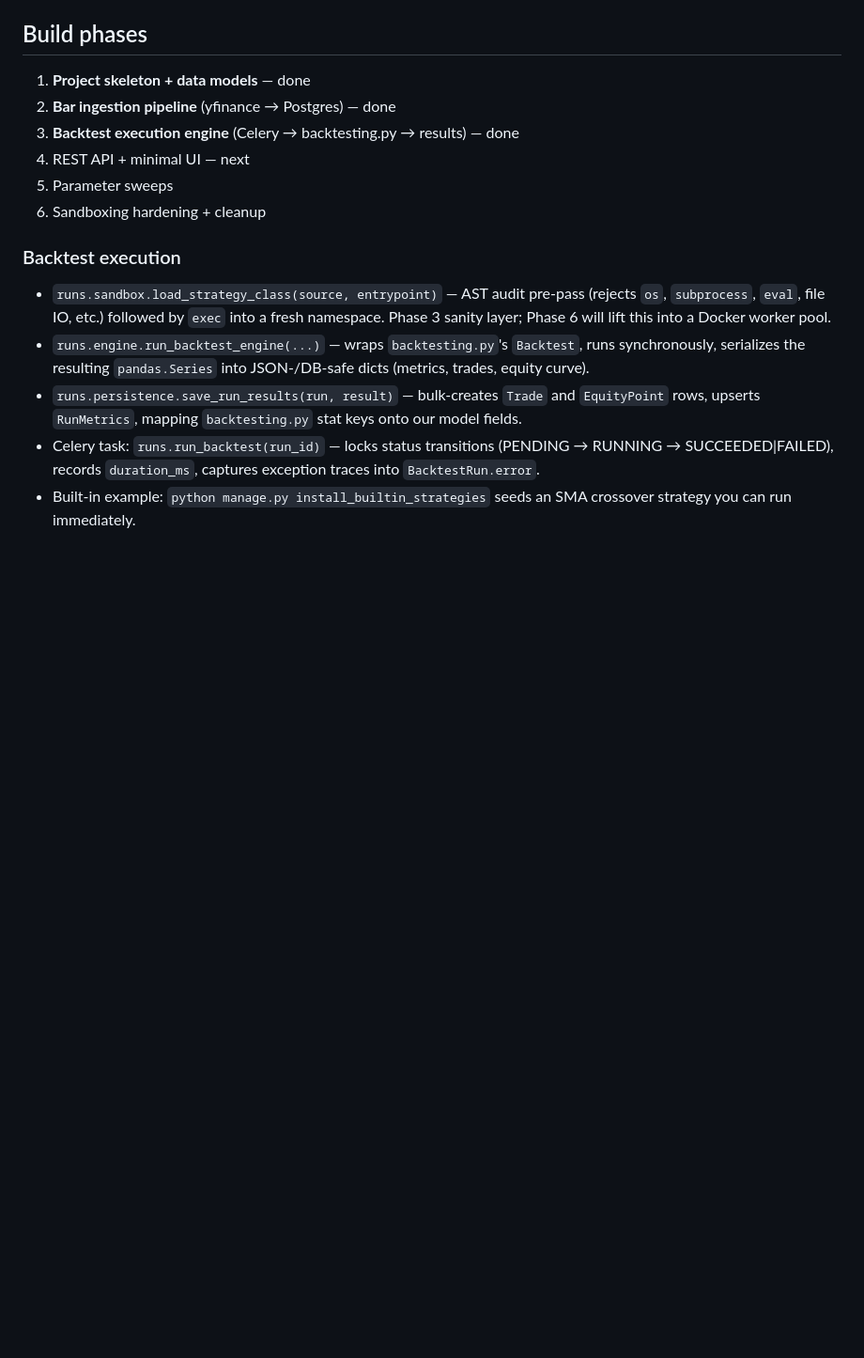
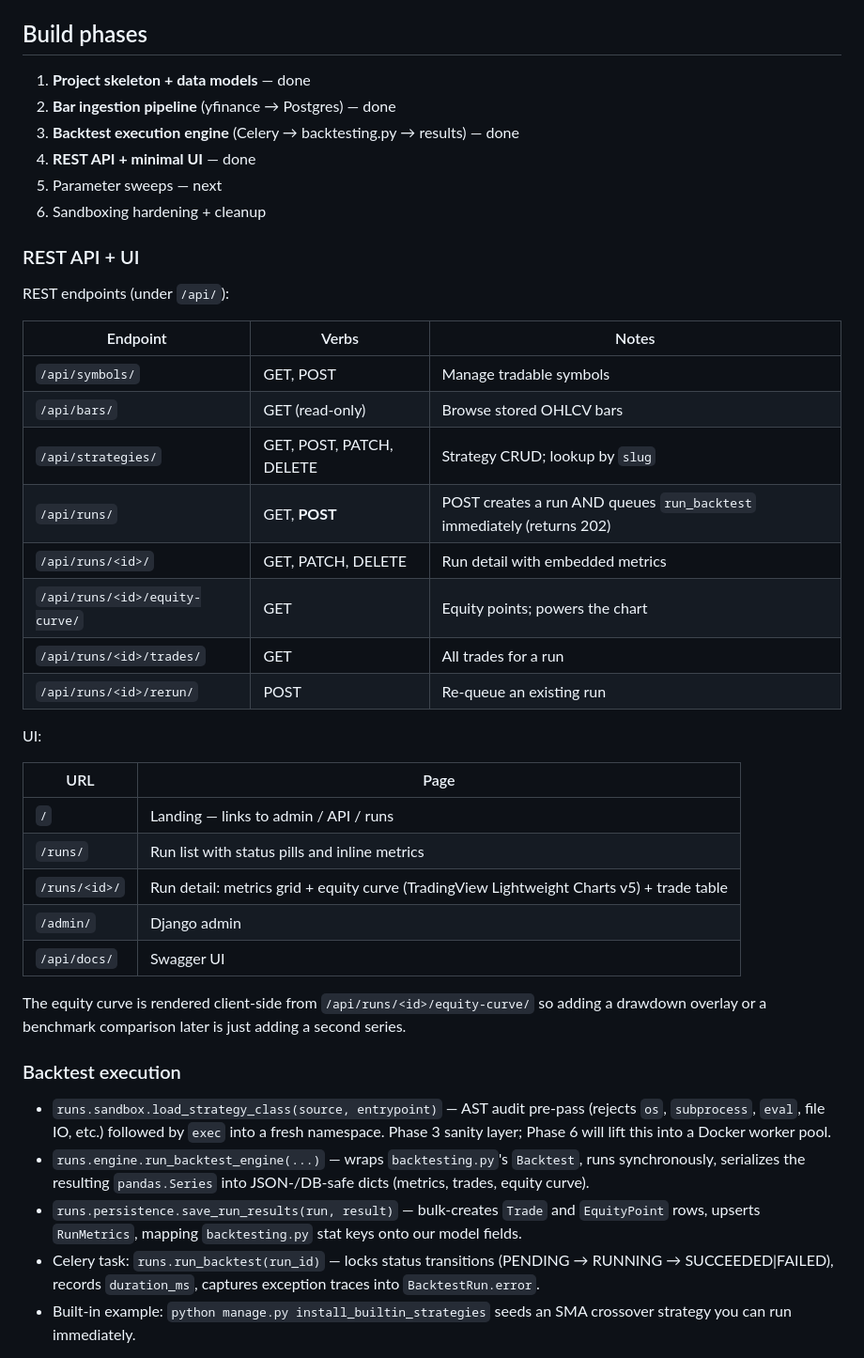
Before and after one commit to pradhankukiran/backtest-as-a-service, a Markdown page: README.md, the part around the change. Shown at 94% size. Drawn GitHub-style; blank space fills up the shorter version.

Commit message:
docs: update README for phase 4 (REST API + minimal UI)

```diff
--- a/README.md
+++ b/README.md
@@ -47,9 +47,38 @@ backtest-as-a-service/
 1. **Project skeleton + data models** — done
 2. **Bar ingestion pipeline** (yfinance → Postgres) — done
 3. **Backtest execution engine** (Celery → backtesting.py → results) — done
-4. REST API + minimal UI — next
-5. Parameter sweeps
+4. **REST API + minimal UI** — done
+5. Parameter sweeps — next
 6. Sandboxing hardening + cleanup
+
+### REST API + UI
+
+REST endpoints (under `/api/`):
+
+| Endpoint | Verbs | Notes |
+|---|---|---|
+| `/api/symbols/` | GET, POST | Manage tradable symbols |
+| `/api/bars/` | GET (read-only) | Browse stored OHLCV bars |
+| `/api/strategies/` | GET, POST, PATCH, DELETE | Strategy CRUD; lookup by `slug` |
+| `/api/runs/` | GET, **POST** | POST creates a run AND queues `run_backtest` immediately (returns 202) |
+| `/api/runs/<id>/` | GET, PATCH, DELETE | Run detail with embedded metrics |
+| `/api/runs/<id>/equity-curve/` | GET | Equity points; powers the chart |
+| `/api/runs/<id>/trades/` | GET | All trades for a run |
+| `/api/runs/<id>/rerun/` | POST | Re-queue an existing run |
+
+UI:
+
+| URL | Page |
+|---|---|
+| `/` | Landing — links to admin / API / runs |
+| `/runs/` | Run list with status pills and inline metrics |
+| `/runs/<id>/` | Run detail: metrics grid + equity curve (TradingView Lightweight Charts v5) + trade table |
+| `/admin/` | Django admin |
+| `/api/docs/` | Swagger UI |
+
+The equity curve is rendered client-side from `/api/runs/<id>/equity-curve/` so
+adding a drawdown overlay or a benchmark comparison later is just adding a
+second series.
 
 ### Backtest execution
 
```
